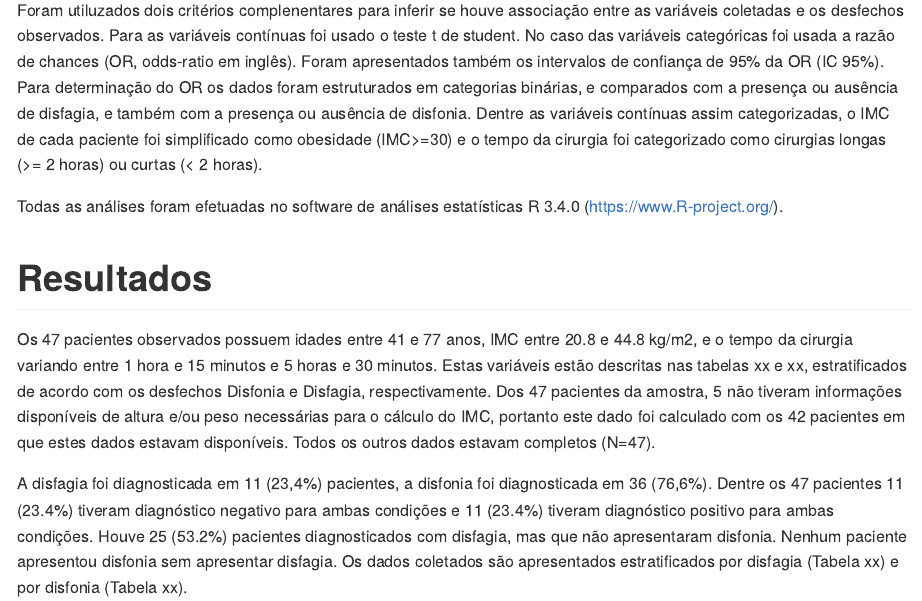
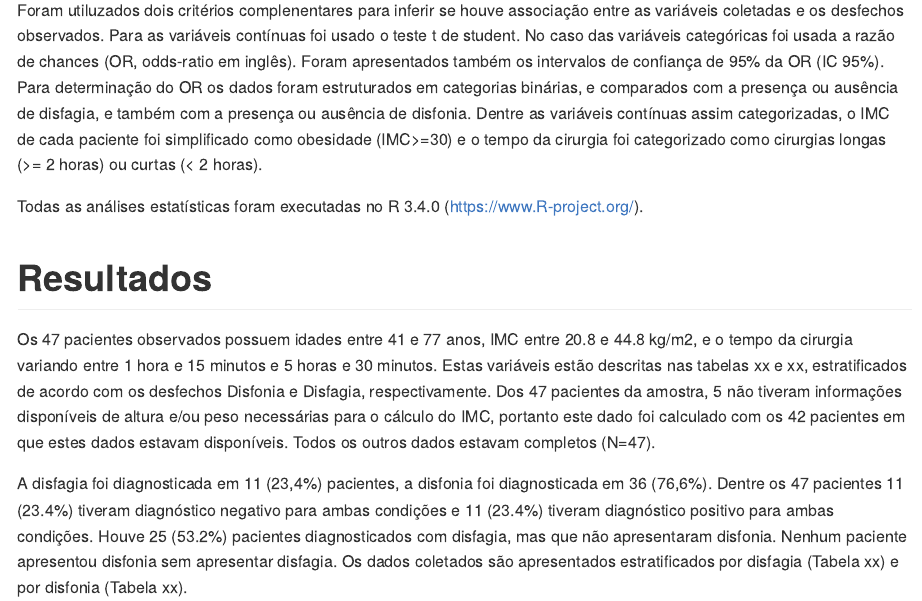
Before and after one commit to philsf-biostat/analise_dados_FC_2017, an R Markdown document (relatorio/relatorio.Rmd): the page in a window 1100 px wide, from 290 px down. The pictures show the output file relatorio/relatorio.md that the author committed with the source, drawn offline in the style of GitHub.

Commit message:
melhorias na declaração do R

```diff
--- a/relatorio/relatorio.Rmd
+++ b/relatorio/relatorio.Rmd
@@ -31,7 +31,7 @@ Foram apresentados também os intervalos de confiança de 95% da OR (IC 95%).
 Para determinação do OR os dados foram estruturados em categorias binárias, e comparados com a presença ou ausência de disfagia, e também com a presença ou ausência de disfonia.
 Dentre as variáveis contínuas assim categorizadas, o IMC de cada paciente foi simplificado como obesidade (IMC>=30) e o tempo da cirurgia foi categorizado como cirurgias longas (>= 2 horas) ou curtas (< 2 horas).
 
-Todas as análises foram efetuadas no software de análises estatísticas R 3.4.0 (https://www.R-project.org/).
+Todas as análises estatísticas foram executadas no R 3.4.0 (https://www.R-project.org/).
 
 # Resultados
 
```
Also changed, not shown: relatorio/relatorio.md.
